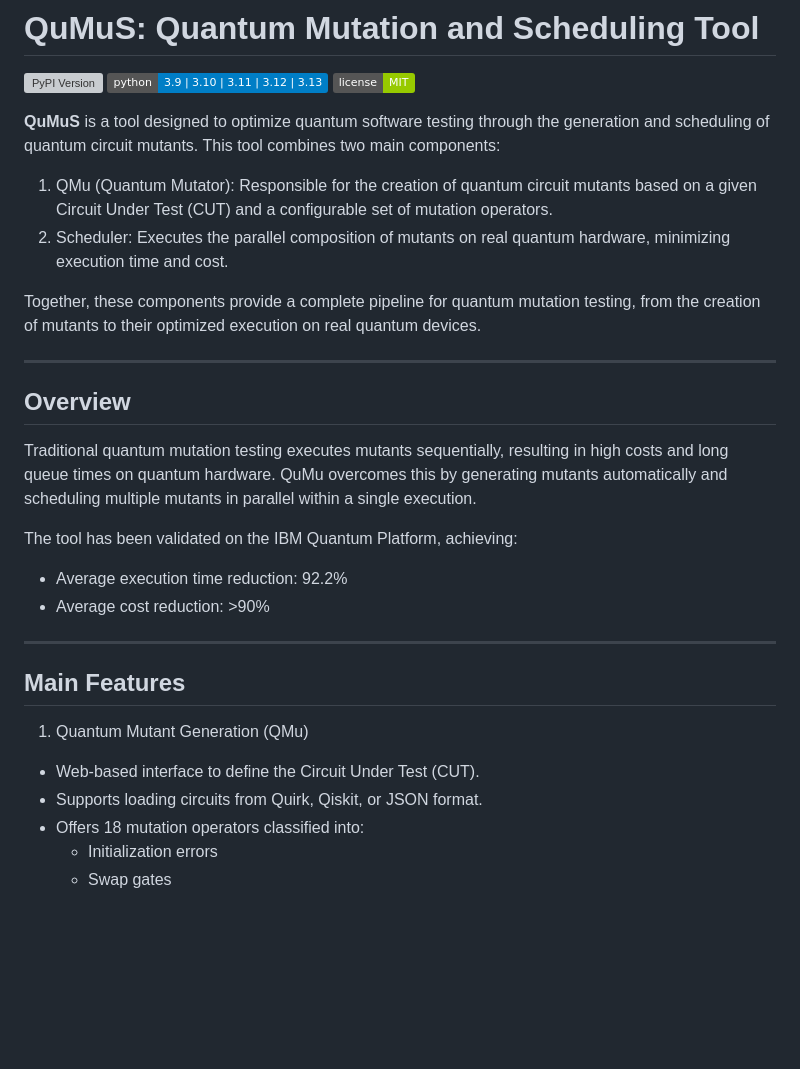
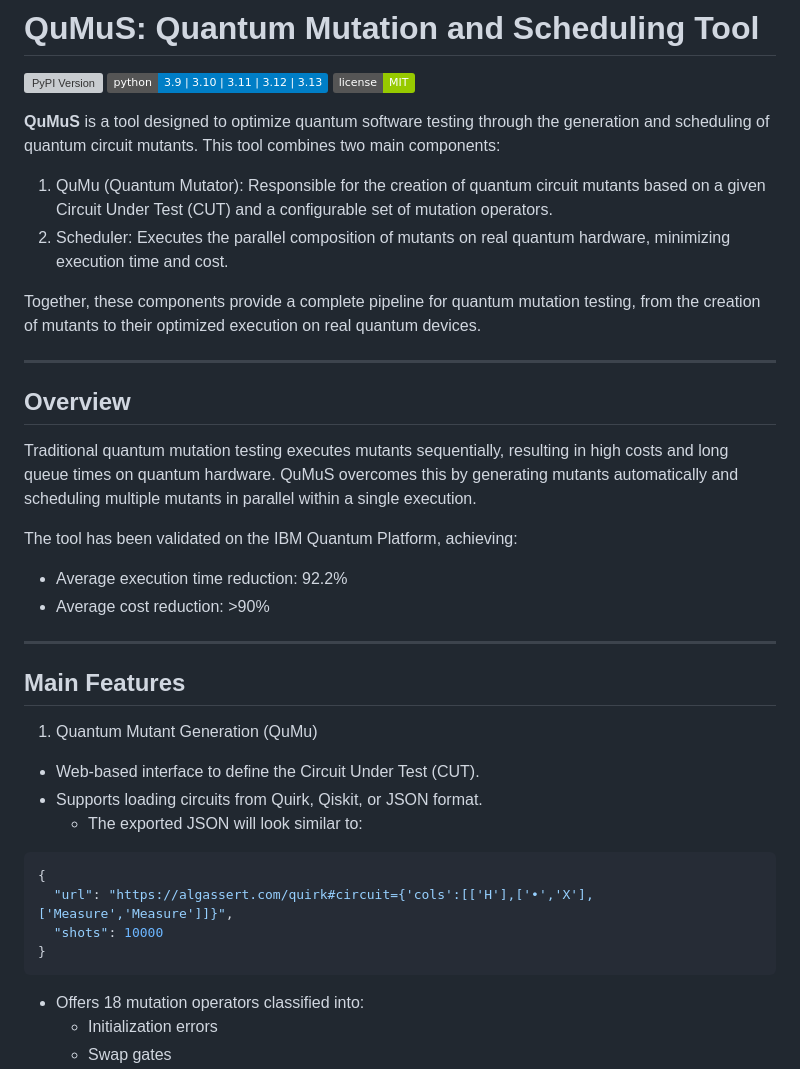
Before and after one commit to Qcraft-UEx/QuMuS, a Markdown page: README.md, the part around the change printed below. GitHub-like rendering; badges without logos; blank space fills up the shorter version; grey boxes are pictures that could not be loaded.

````diff
--- a/README.md
+++ b/README.md
@@ -13,7 +13,7 @@
 **QuMuS** is a tool designed to optimize quantum software testing through the generation and scheduling of quantum circuit mutants.
 This tool combines two main components:
 
-1. QMu (Quantum Mutator): Responsible for the creation of quantum circuit mutants based on a given Circuit Under Test (CUT) and a configurable set of mutation operators.
+1. QuMu (Quantum Mutator): Responsible for the creation of quantum circuit mutants based on a given Circuit Under Test (CUT) and a configurable set of mutation operators.
 2. Scheduler: Executes the parallel composition of mutants on real quantum hardware, minimizing execution time and cost.
 
 Together, these components provide a complete pipeline for quantum mutation testing, from the creation of mutants to their optimized execution on real quantum devices.
@@ -23,7 +23,7 @@ Together, these components provide a complete pipeline for quantum mutation test
 ## Overview
 
 Traditional quantum mutation testing executes mutants sequentially, resulting in high costs and long queue times on quantum hardware.
-QuMu overcomes this by generating mutants automatically and scheduling multiple mutants in parallel within a single execution.
+QuMuS overcomes this by generating mutants automatically and scheduling multiple mutants in parallel within a single execution.
 
 The tool has been validated on the IBM Quantum Platform, achieving:
 
@@ -34,9 +34,16 @@ The tool has been validated on the IBM Quantum Platform, achieving:
 
 ## Main Features
 
-1. Quantum Mutant Generation (QMu)
+1. Quantum Mutant Generation (QuMu)
 - Web-based interface to define the Circuit Under Test (CUT).
 - Supports loading circuits from Quirk, Qiskit, or JSON format.
+    - The exported JSON will look similar to:
+```bash
+{
+  "url": "https://algassert.com/quirk#circuit={'cols':[['H'],['•','X'],['Measure','Measure']]}",
+  "shots": 10000
+}
+```
 - Offers 18 mutation operators classified into:
     - Initialization errors
     - Swap gates
````
Also changed, not shown: other parts of README.md (+20 -1 lines).
